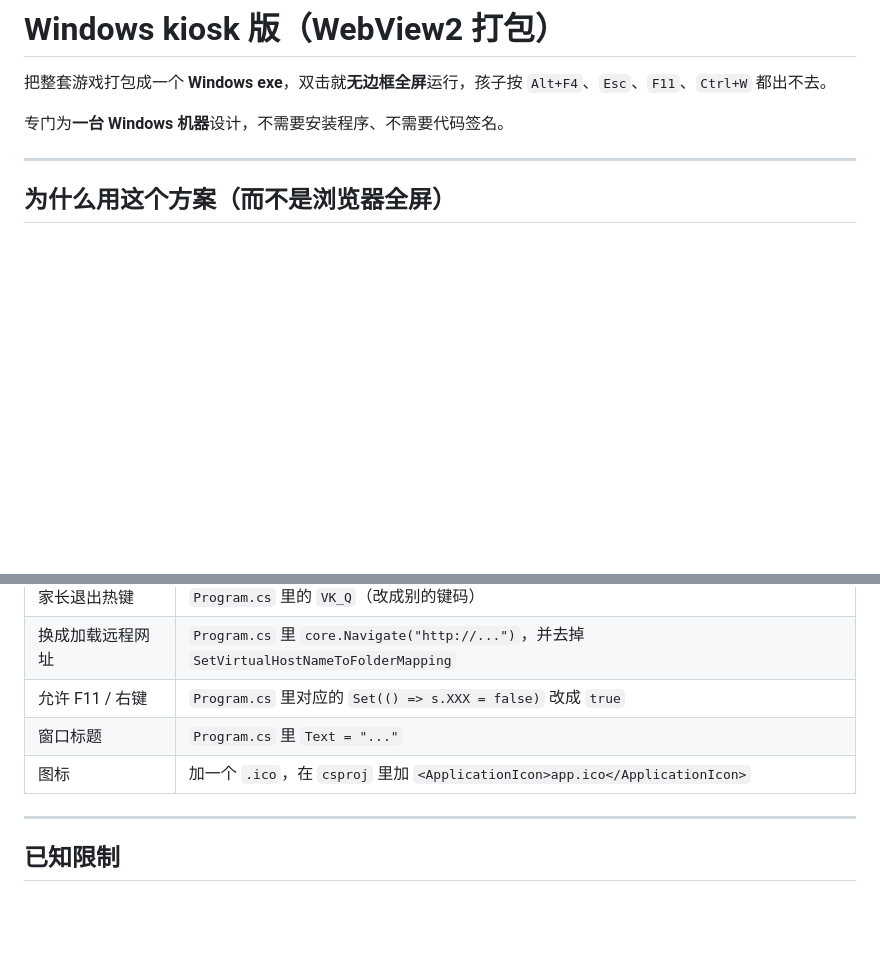
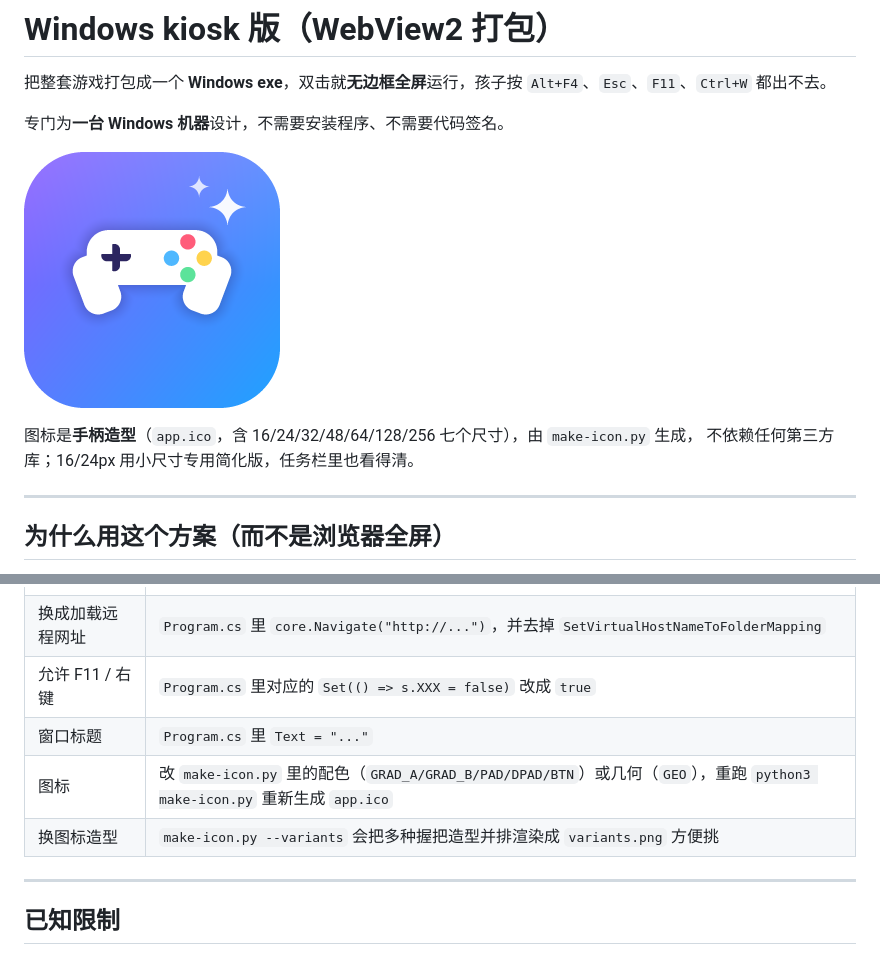
Before and after one commit to at-ai-org/at-ai-child-game, a Markdown page: windows-kiosk/README.md, 2 parts joined by grey strips. GitHub-like rendering; pictures changed too: windows-kiosk/icon-preview.png (added); blank space fills up the shorter version.

```diff
--- a/windows-kiosk/README.md
+++ b/windows-kiosk/README.md
@@ -3,6 +3,11 @@
 把整套游戏打包成一个 **Windows exe**，双击就**无边框全屏**运行，孩子按 `Alt+F4`、`Esc`、`F11`、`Ctrl+W` 都出不去。
 
 专门为**一台 Windows 机器**设计，不需要安装程序、不需要代码签名。
+
+![图标预览](icon-preview.png)
+
+图标是**手柄造型**（`app.ico`，含 16/24/32/48/64/128/256 七个尺寸），由 `make-icon.py` 生成，
+不依赖任何第三方库；16/24px 用小尺寸专用简化版，任务栏里也看得清。
 
 ---
 
@@ -97,7 +102,8 @@ publish\
 | 换成加载远程网址 | `Program.cs` 里 `core.Navigate("http://...")`，并去掉 `SetVirtualHostNameToFolderMapping` |
 | 允许 F11 / 右键 | `Program.cs` 里对应的 `Set(() => s.XXX = false)` 改成 `true` |
 | 窗口标题 | `Program.cs` 里 `Text = "..."` |
-| 图标 | 加一个 `.ico`，在 `csproj` 里加 `<ApplicationIcon>app.ico</ApplicationIcon>` |
+| 图标 | 改 `make-icon.py` 里的配色（`GRAD_A/GRAD_B/PAD/DPAD/BTN`）或几何（`GEO`），重跑 `python3 make-icon.py` 重新生成 `app.ico` |
+| 换图标造型 | `make-icon.py --variants` 会把多种握把造型并排渲染成 `variants.png` 方便挑 |
 
 ---
 
```
Also changed, not shown: 4 other files.
